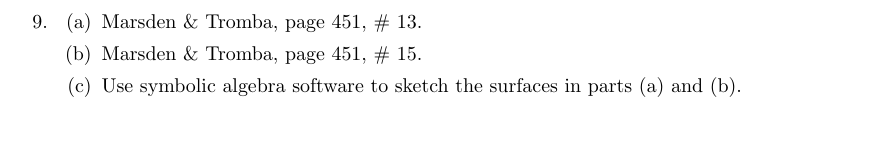
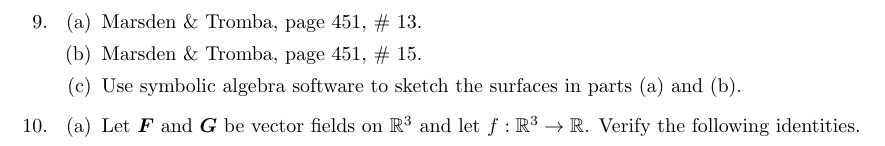
Before and after one commit to poonkeegan/school, a LaTeX document (matb42/a10.tex): part of page 9 of 9, cut so that both start at the same text. Compiled offline with pdfLaTeX.

Commit message:
Mon Mar 26 11:42:03 EDT 2018

```diff
--- a/matb42/a10.tex
+++ b/matb42/a10.tex
@@ -111,5 +111,10 @@
         \item Marsden \& Tromba, page 451, \# 15.
         \item Use symbolic algebra software to sketch the surfaces in parts (a) and (b).
     \end{enumerate}
+
+    \item
+    \begin{enumerate}
+        \item Let $\boldsymbol F$ and $\boldsymbol G$ be vector fields on $\mathbb{R}^3$ and let $f : \mathbb{R}^3 \rightarrow \mathbb{R}$. Verify the following identities.
+    \end{enumerate}
 \end{enumerate}
 \end{document}
```
Also changed, not shown: matb42/a10.pdf.
